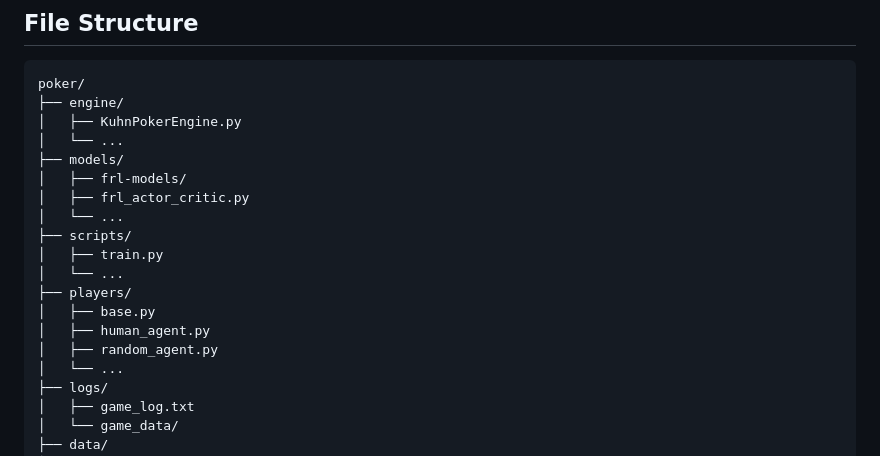
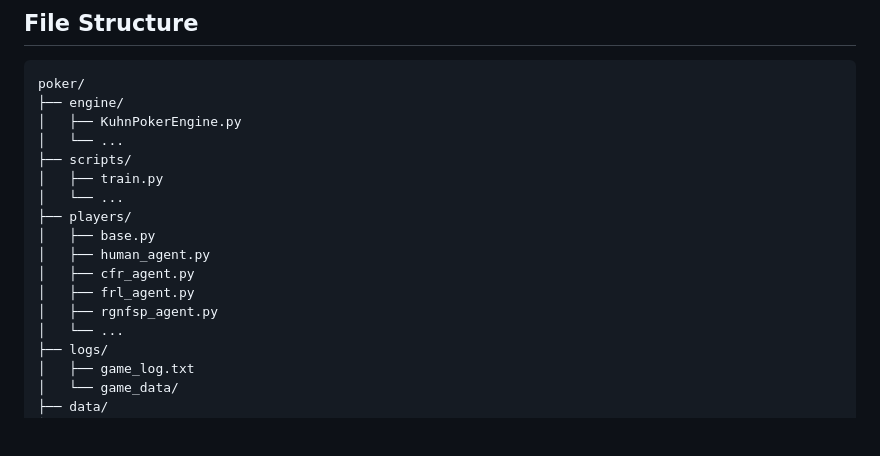
Before and after one commit to shridpant/poker, a Markdown page: README.md, the part around the change printed below. GitHub-like rendering; blank space fills up the shorter version.

Commit message:
Documentation/frl (#14)
* Update README/Instructions

* Update README

```diff
--- a/README.md
+++ b/README.md
@@ -47,17 +47,15 @@ poker/
 ├── engine/
 │   ├── KuhnPokerEngine.py
 │   └── ...
-├── models/
-│   ├── frl-models/
-│   ├── frl_actor_critic.py
-│   └── ...
 ├── scripts/
 │   ├── train.py
 │   └── ...
 ├── players/
 │   ├── base.py
 │   ├── human_agent.py
-│   ├── random_agent.py
+│   ├── cfr_agent.py
+│   ├── frl_agent.py
+│   ├── rgnfsp_agent.py
 │   └── ...
 ├── logs/
 │   ├── game_log.txt
```
Also changed, not shown: other parts of README.md (+1 -1 lines), players/federatedrl-readme.md (renamed from players/federatedrl.md).
